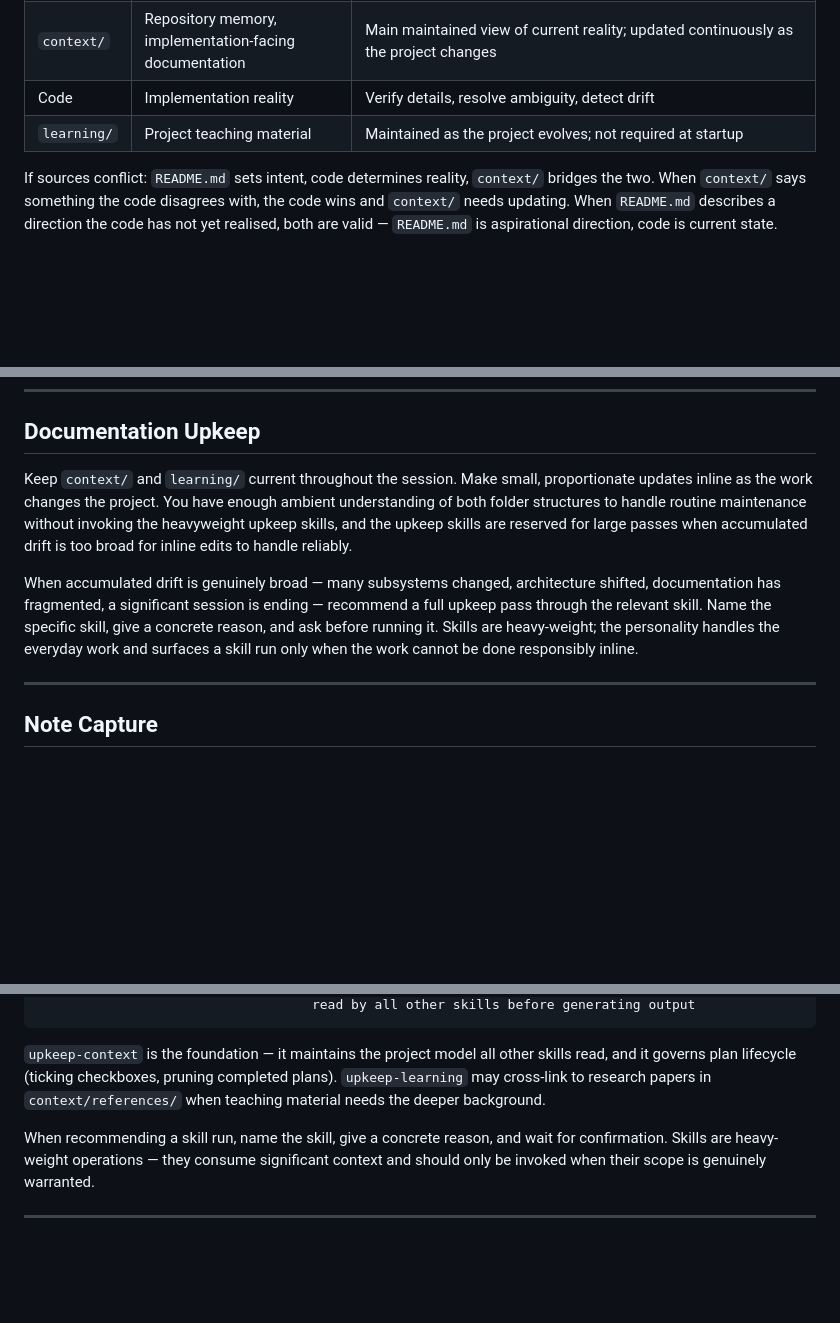
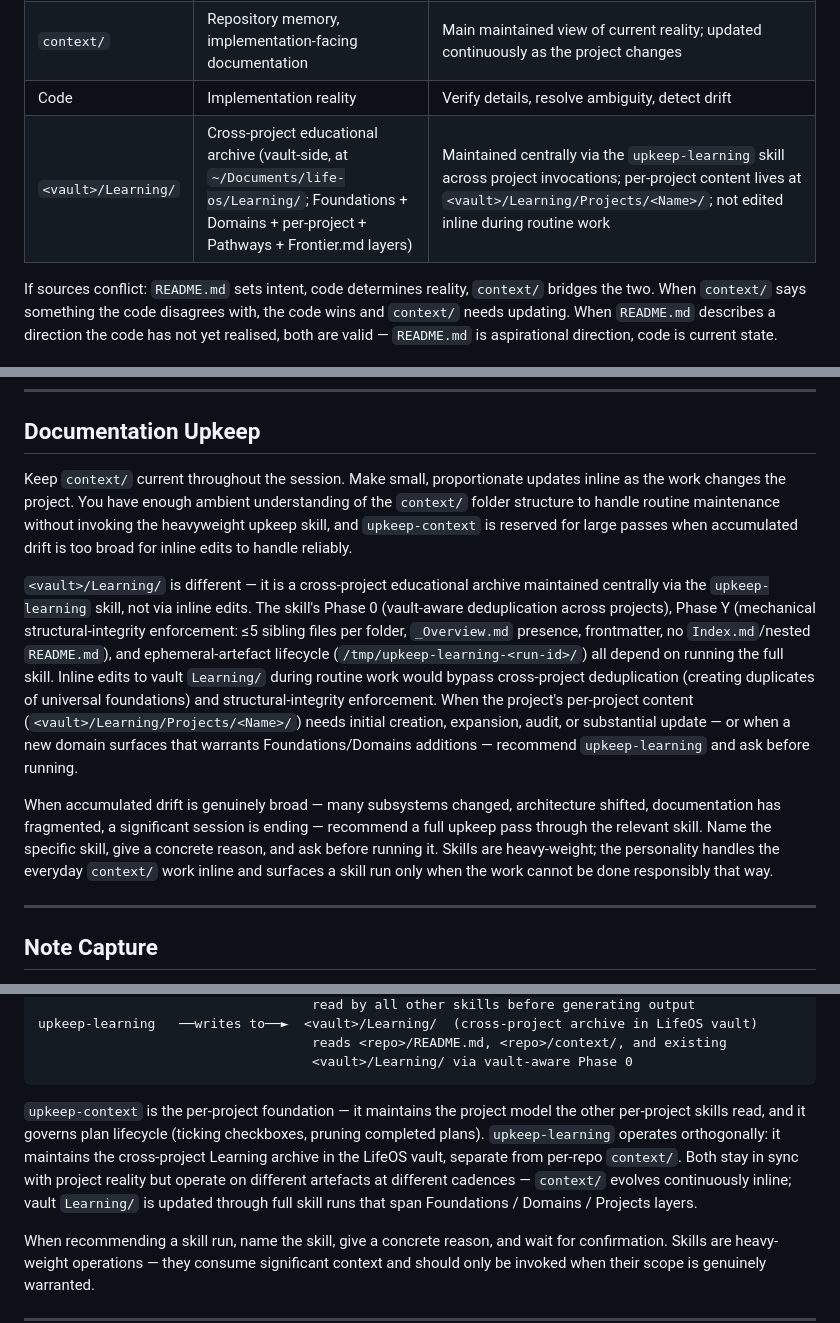
Before and after one commit to Capataina/Nyquestro, a Markdown page: CLAUDE.md, 3 parts joined by grey strips. Rendered like a GitHub page; blank space fills up the shorter version.

````diff
--- a/CLAUDE.md
+++ b/CLAUDE.md
@@ -112,7 +112,7 @@ The configuration should always reflect current project reality. Do not silently
 | `README.md` | Project intent, scope, direction, philosophy, milestones, roadmap | Directional source of truth; keep current as the project evolves; routine drift updates can be made directly with the change called out, substantial changes to mission, scope, or philosophy should be confirmed first |
 | `context/` | Repository memory, implementation-facing documentation | Main maintained view of current reality; updated continuously as the project changes |
 | Code | Implementation reality | Verify details, resolve ambiguity, detect drift |
-| `learning/` | Project teaching material | Maintained as the project evolves; not required at startup |
+| `<vault>/Learning/` | Cross-project educational archive (vault-side, at `~/Documents/life-os/Learning/`; Foundations + Domains + per-project + Pathways + Frontier.md layers) | Maintained centrally via the `upkeep-learning` skill across project invocations; per-project content lives at `<vault>/Learning/Projects/<Name>/`; not edited inline during routine work |
 
 If sources conflict: `README.md` sets intent, code determines reality, `context/` bridges the two. When `context/` says something the code disagrees with, the code wins and `context/` needs updating. When `README.md` describes a direction the code has not yet realised, both are valid — `README.md` is aspirational direction, code is current state.
 
@@ -135,9 +135,11 @@ These are not theoretical. They are the signatures of the failures that have bee
 
 ## Documentation Upkeep
 
-Keep `context/` and `learning/` current throughout the session. Make small, proportionate updates inline as the work changes the project. You have enough ambient understanding of both folder structures to handle routine maintenance without invoking the heavyweight upkeep skills, and the upkeep skills are reserved for large passes when accumulated drift is too broad for inline edits to handle reliably.
+Keep `context/` current throughout the session. Make small, proportionate updates inline as the work changes the project. You have enough ambient understanding of the `context/` folder structure to handle routine maintenance without invoking the heavyweight upkeep skill, and `upkeep-context` is reserved for large passes when accumulated drift is too broad for inline edits to handle reliably.
 
-When accumulated drift is genuinely broad — many subsystems changed, architecture shifted, documentation has fragmented, a significant session is ending — recommend a full upkeep pass through the relevant skill. Name the specific skill, give a concrete reason, and ask before running it. Skills are heavy-weight; the personality handles the everyday work and surfaces a skill run only when the work cannot be done responsibly inline.
+`<vault>/Learning/` is different — it is a cross-project educational archive maintained centrally via the `upkeep-learning` skill, not via inline edits. The skill's Phase 0 (vault-aware deduplication across projects), Phase Y (mechanical structural-integrity enforcement: ≤5 sibling files per folder, `_Overview.md` presence, frontmatter, no `Index.md`/nested `README.md`), and ephemeral-artefact lifecycle (`/tmp/upkeep-learning-<run-id>/`) all depend on running the full skill. Inline edits to vault `Learning/` during routine work would bypass cross-project deduplication (creating duplicates of universal foundations) and structural-integrity enforcement. When the project's per-project content (`<vault>/Learning/Projects/<Name>/`) needs initial creation, expansion, audit, or substantial update — or when a new domain surfaces that warrants Foundations/Domains additions — recommend `upkeep-learning` and ask before running.
+
+When accumulated drift is genuinely broad — many subsystems changed, architecture shifted, documentation has fragmented, a significant session is ending — recommend a full upkeep pass through the relevant skill. Name the specific skill, give a concrete reason, and ask before running it. Skills are heavy-weight; the personality handles the everyday `context/` work inline and surfaces a skill run only when the work cannot be done responsibly that way.
 
 ---
 
@@ -245,7 +247,10 @@ upkeep-context    ──governs──────► context/  (includes referen
                                    read by all other skills before generating output
+upkeep-learning   ──writes to──►  <vault>/Learning/  (cross-project archive in LifeOS vault)
+                                   reads <repo>/README.md, <repo>/context/, and existing
+                                   <vault>/Learning/ via vault-aware Phase 0
 ```
 
-`upkeep-context` is the foundation — it maintains the project model all other skills read, and it governs plan lifecycle (ticking checkboxes, pruning completed plans). `upkeep-learning` may cross-link to research papers in `context/references/` when teaching material needs the deeper background.
+`upkeep-context` is the per-project foundation — it maintains the project model the other per-project skills read, and it governs plan lifecycle (ticking checkboxes, pruning completed plans). `upkeep-learning` operates orthogonally: it maintains the cross-project Learning archive in the LifeOS vault, separate from per-repo `context/`. Both stay in sync with project reality but operate on different artefacts at different cadences — `context/` evolves continuously inline; vault `Learning/` is updated through full skill runs that span Foundations / Domains / Projects layers.
 
 When recommending a skill run, name the skill, give a concrete reason, and wait for confirmation. Skills are heavy-weight operations — they consume significant context and should only be invoked when their scope is genuinely warranted.
 
````
Also changed, not shown: other parts of CLAUDE.md (+6 -6 lines).
